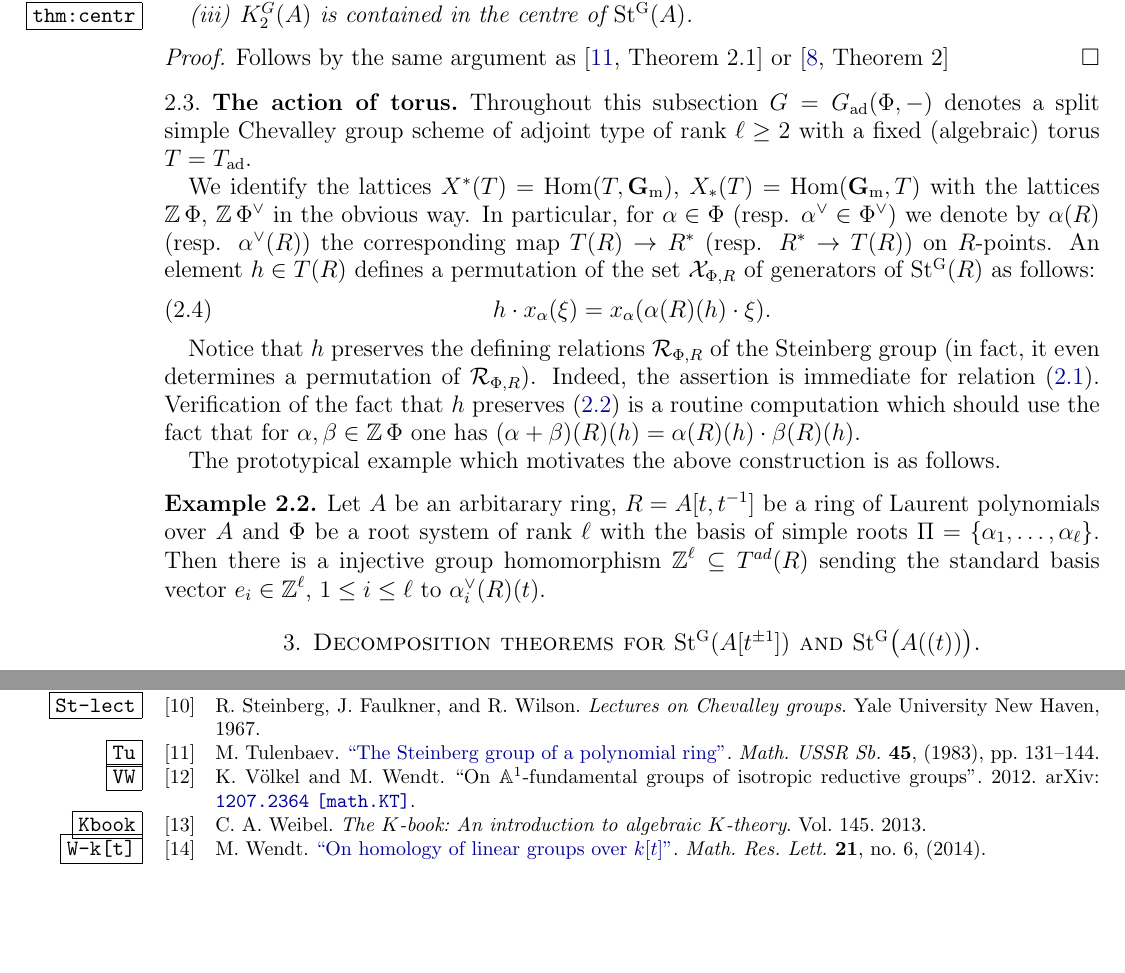
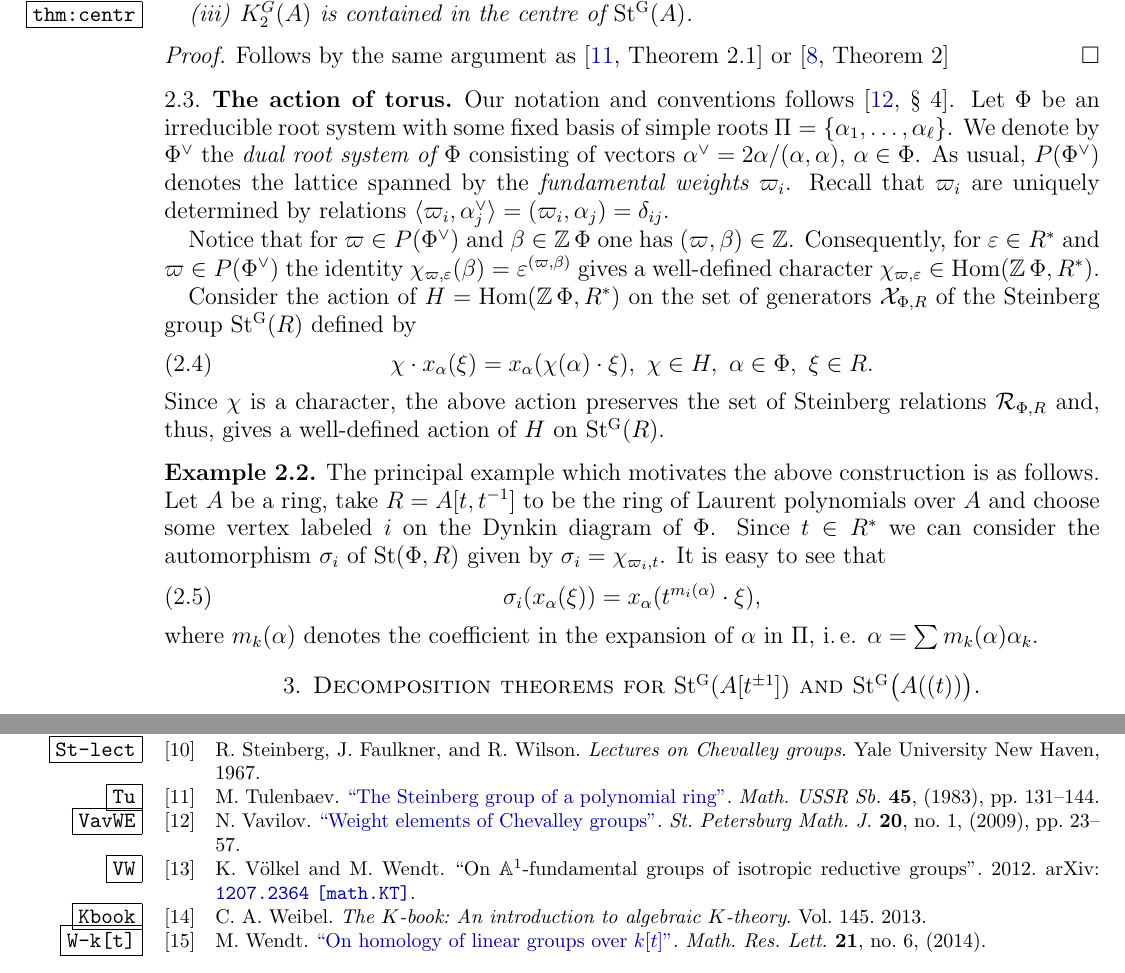
Before and after one commit to sxhya/a1inv-k2, a LaTeX paper (a1inv-k2.tex, which reads a1inv-k2.bib): two parts of pages 4 and 10 of 10, joined at a grey line, cut so that both start at the same text, the shorter picture padded with empty space. Compiled offline with pdfLaTeX.

Commit message:
Rewritten properly part on the action of torus

```diff
--- a/a1inv-k2.bib
+++ b/a1inv-k2.bib
@@ -128,6 +128,17 @@
   Year			   = {2013},
   Publishe		   = {Amer. Math. Soc.}}
 
+@Article{VavWE,
+  Title                    = {Weight elements of Chevalley groups},
+  Author                   = {Vavilov, Nikolai},
+  Journal                  = {St. Petersburg Math. J.},
+  Year                     = {2009},
+  Number                   = {1},
+  Pages                    = {23--57},
+  Volume                   = {20},
+  Doi                      = {10.1090/S1061-0022-08-01036-4}}
+
+
 @Article{W-k[t],
   Title                    = {On homology of linear groups over $k[t]$},
   Author                   = {Wendt, Matthias},
--- a/a1inv-k2.tex
+++ b/a1inv-k2.tex
@@ -361,22 +361,27 @@ if for every pull-back square \eqref{msq} the following lifting problem has a so
 
 
 \subsection{The action of torus}
-Throughout this subsection $G=G_\ad(\Phi, -)$ denotes a split simple Chevalley group scheme of adjoint type of rank $\ell \geq 2$ with a fixed (algebraic) torus $T= T_\ad$.
+Our notation and conventions follows~\cite[\S~4]{VavWE}.
+Let $\Phi$ be an irreducible root system with some fixed basis of simple roots $\Pi = \{\alpha_1, \ldots, \alpha_\ell\}$.
+We denote by $\Phi^\vee$ the \emph{dual root system of $\Phi$} consisting of vectors $\alpha^\vee = 2\alpha/(\alpha, \alpha)$, $\alpha\in \Phi$.
+As usual, $P(\Phi^\vee)$ denotes the lattice spanned by the \emph{fundamental weights $\varpi_i$}.
+Recall that $\varpi_i$ are uniquely determined by relations $\langle\varpi_i, \alpha_j^\vee \rangle = (\varpi_i, \alpha_j) = \delta_{ij}.$
 
-We identify the lattices $X^*(T) = \Hom(T, \Gm)$, $X_*(T) = \Hom(\Gm, T)$ with the lattices $\ZZ \Phi$, $\ZZ \Phi^\vee$ in the obvious way.
-In particular, for $\alpha \in \Phi$ (resp. $\alpha^\vee \in \Phi^\vee$) we denote by $\alpha(R)$ (resp. ${\alpha^\vee}(R)$) the corresponding map $T(R) \to R^*$ (resp. $R^* \to T(R)$) on $R$-points.
-An element $h \in T(R)$ defines a permutation of the set $\mathcal{X}_{\Phi, R}$ of generators of $\St(R)$ as follows:
-\begin{equation} h \cdot x_\alpha(\xi) = x_\alpha(\alpha(R)(h) \cdot \xi). \end{equation}
+Notice that for $\varpi \in P(\Phi^\vee)$ and $\beta \in \ZZ \Phi$ one has $(\varpi, \beta) \in \ZZ$.
+Consequently, for $\varepsilon \in R^*$ and $\varpi \in P(\Phi^\vee)$ the identity $\chi_{\varpi, \varepsilon}(\beta) = \varepsilon ^ {(\varpi, \beta)}$
+gives a well-defined character $\chi_{\varpi, \varepsilon} \in \Hom(\ZZ \Phi, R^*)$.
 
-Notice that $h$ preserves the defining relations $\mathcal{R}_{\Phi, R}$ of the Steinberg group (in fact, it even determines a permutation of $\mathcal{R}_{\Phi, R}$).
-Indeed, the assertion is immediate for relation~\eqref{rel:add}.
-Verification of the fact that $h$ preserves~\eqref{rel:CCF} is a routine computation which should use the fact that for
-$\alpha, \beta \in \ZZ \Phi$ one has $(\alpha+\beta)(R)(h) = \alpha(R)(h) \cdot \beta(R)(h)$.
+Consider the action of $H=\Hom(\ZZ \Phi, R^*)$ on the set of generators $\mathcal{X}_{\Phi, R}$ of the Steinberg group $\St(R)$ defined by
+\begin{equation} \chi \cdot x_\alpha(\xi) = x_\alpha(\chi(\alpha) \cdot \xi),\ \chi \in H,\ \alpha\in \Phi,\ \xi \in R. \end{equation}
+Since $\chi$ is a character, the above action preserves the set of Steinberg relations $\mathcal{R}_{\Phi, R}$ and,
+thus, gives a well-defined action of $H$ on $\St(R)$.
 
-The prototypical example which motivates the above construction is as follows.
-\begin{example} Let $A$ be an arbitarary ring, $R = A[t, t^{-1}]$ be a ring of Laurent polynomials over $A$ and $\Phi$ be a root system of rank $\ell$ with the basis of simple roots $\Pi=\{\alpha_1, \ldots, \alpha_\ell\}$.
-Then there is a injective group homomorphism $\ZZ^\ell \subseteq T^{ad}(R)$ sending the standard basis vector
-$e_i \in \ZZ^\ell$, $1\leq i\leq \ell$ to ${\alpha_i^\vee}(R)(t)$.
+\begin{example} The principal example which motivates the above construction is as follows.
+Let $A$ be a ring, take $R = A[t, t^{-1}]$ to be the ring of Laurent polynomials over $A$ and choose some vertex labeled $i$ on the Dynkin diagram of $\Phi$.
+Since $t \in R^*$ we can consider the automorphism $\sigma_i$ of $\Stb(\Phi, R)$ given by $\sigma_i = \chi_{\varpi_i, t}$.
+It is easy to see that
+\begin{equation}\sigma_i(x_\alpha(\xi)) = x_\alpha(t^{m_i(\alpha)} \cdot \xi),\end{equation}
+where $m_k(\alpha)$ denotes the coefficient in the expansion of $\alpha$ in $\Pi$, i.\,e. $\alpha = \sum m_k(\alpha) \alpha_k$.
 \end{example}
 
 
```
Also changed, not shown: a1inv-k2.pdf.
